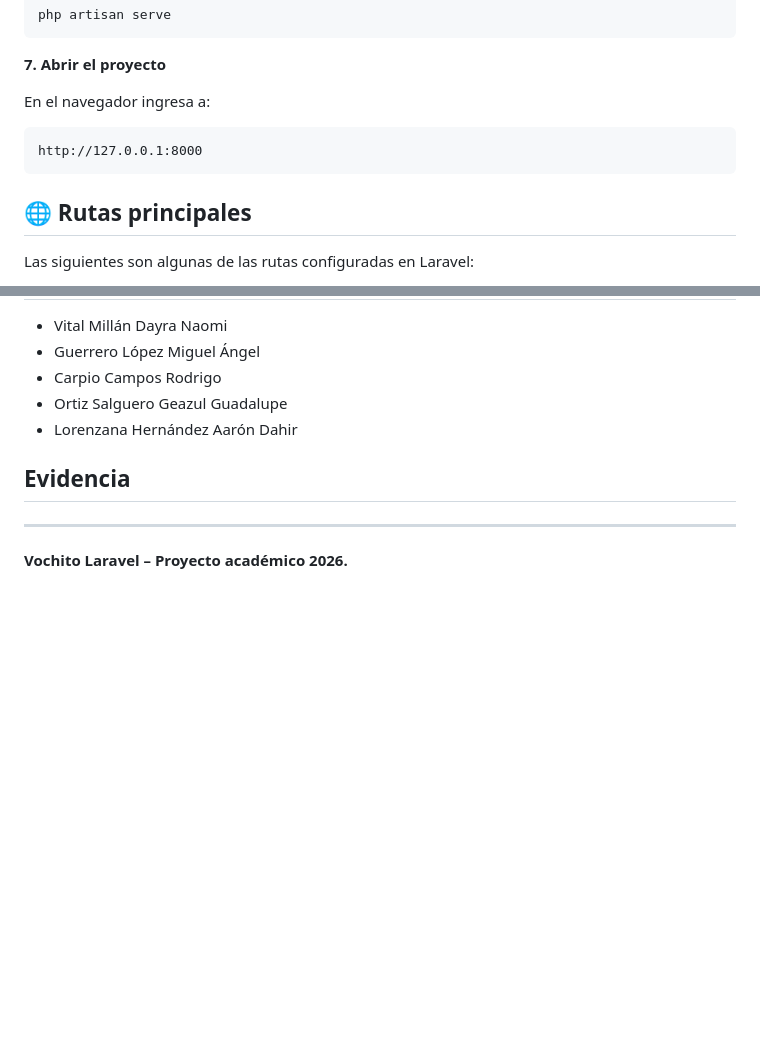
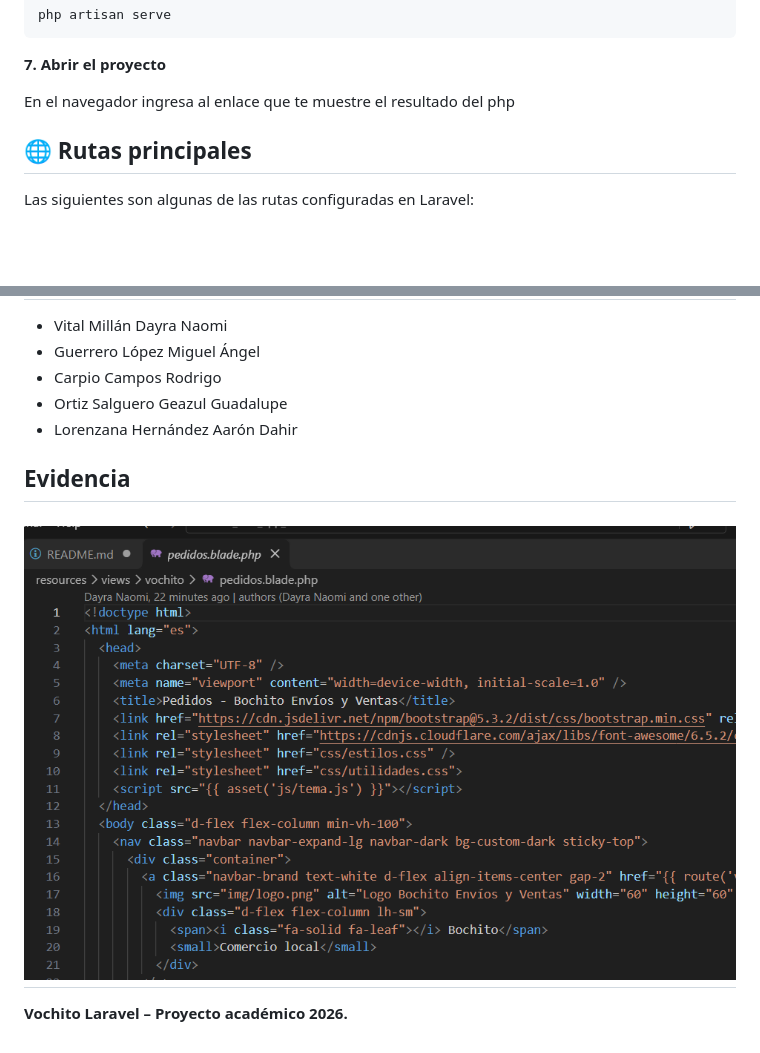
Before and after one commit to naomivimid-lang/Vochito_Lara_app_2026, a Markdown page: README.md, 2 parts joined by grey strips. Drawn GitHub-style; pictures changed too: public/img/fff1.png (added); blank space fills up the shorter version.

Commit message:
ActuRodri

````diff
--- a/README.md
+++ b/README.md
@@ -135,11 +135,7 @@ php artisan serve
 
 **7. Abrir el proyecto**
 
-En el navegador ingresa a:
-
-```text
-http://127.0.0.1:8000
-```
+En el navegador ingresa al enlace que te muestre el resultado del php
 
 ## 🌐 Rutas principales
 
@@ -181,7 +177,7 @@ La práctica contempla el uso de vistas Blade, rutas web, controladores y operac
 - Lorenzana Hernández Aarón Dahir
 
 ## Evidencia
-
+![Imagen del proyecto](public/img/fff1.png)
 ---
 
 **Vochito Laravel – Proyecto académico 2026.**
````
